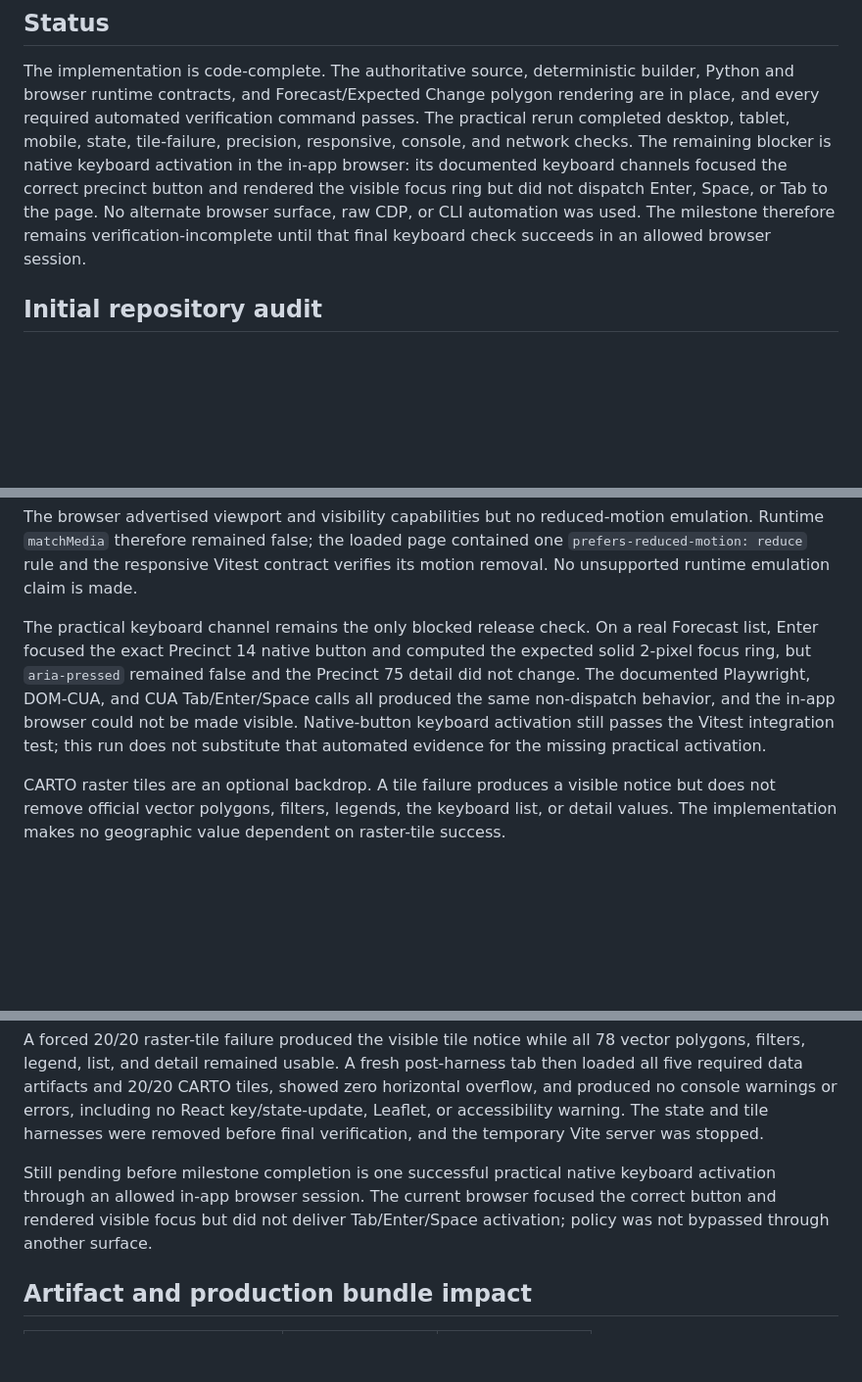
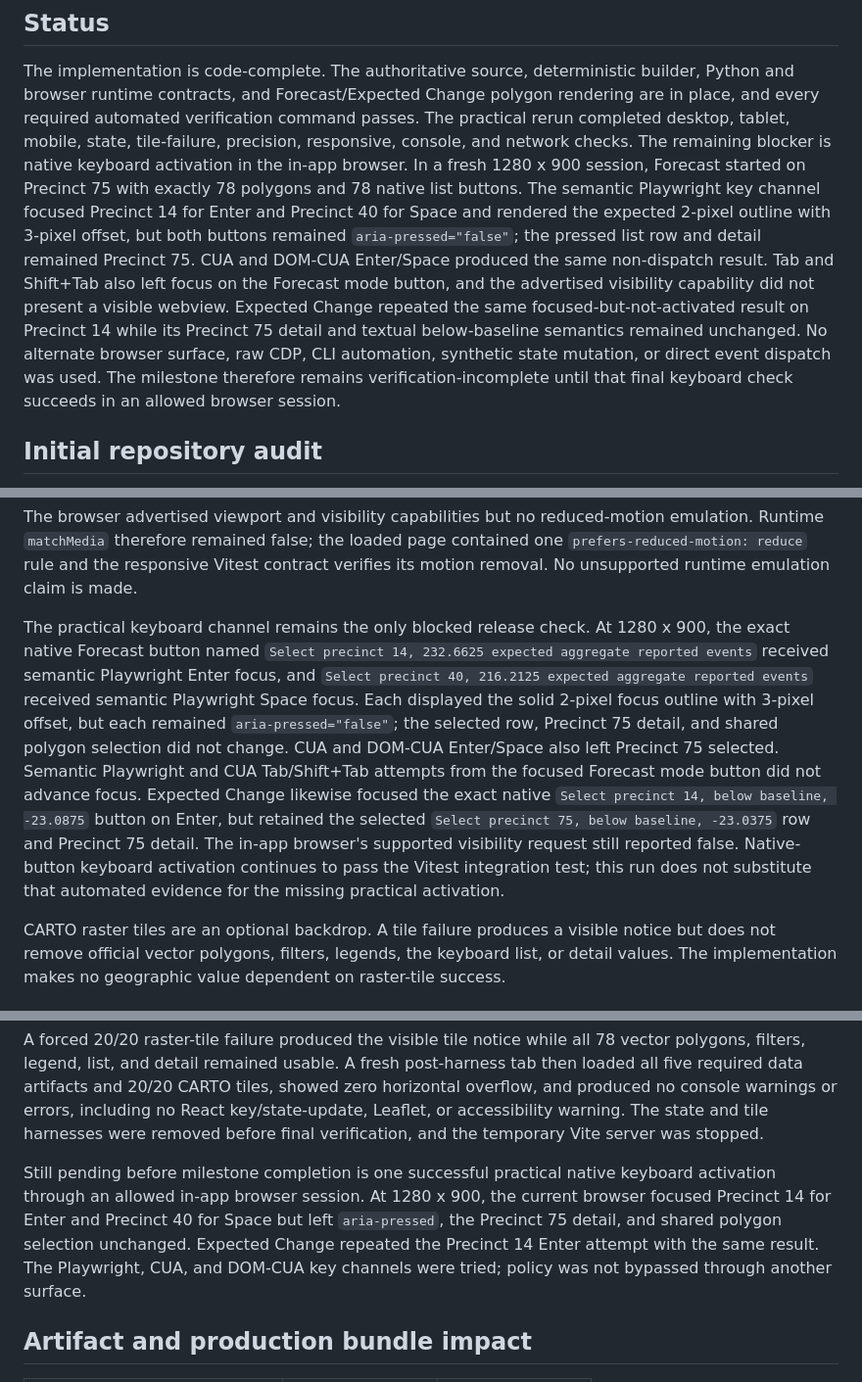
Before and after one commit to mskayacioglu/nyc-crime-intelligence, a Markdown page: reports/phase_7c3_precinct_spatial_rendering.md, 3 parts joined by grey strips. Shown at 98% size. Rendered like a GitHub page; blank space fills up the shorter version.

Commit message:
Expand keyboard activation test documentation
Add detailed technical specifics to phase 7c3 report including test environment dimensions (1280 x 900), specific precinct targets tested (14, 40, 75), exact button names, and comprehensive documentation of attempted activation methods (Playwright, CUA, DOM-CUA, Tab/Shift+Tab) to better track keyboard event dispatch failures.

```diff
--- a/reports/phase_7c3_precinct_spatial_rendering.md
+++ b/reports/phase_7c3_precinct_spatial_rendering.md
@@ -7,12 +7,21 @@ builder, Python and browser runtime contracts, and Forecast/Expected Change
 polygon rendering are in place, and every required automated verification
 command passes. The practical rerun completed desktop, tablet, mobile, state,
 tile-failure, precision, responsive, console, and network checks. The remaining
-blocker is native keyboard activation in the in-app browser: its documented
-keyboard channels focused the correct precinct button and rendered the visible
-focus ring but did not dispatch Enter, Space, or Tab to the page. No alternate
-browser surface, raw CDP, or CLI automation was used. The milestone therefore
-remains verification-incomplete until that final keyboard check succeeds in an
-allowed browser session.
+blocker is native keyboard activation in the in-app browser. In a fresh
+1280 x 900 session, Forecast started on Precinct 75 with exactly 78 polygons
+and 78 native list buttons. The semantic Playwright key channel focused
+Precinct 14 for Enter and Precinct 40 for Space and rendered the expected
+2-pixel outline with 3-pixel offset, but both buttons remained
+`aria-pressed="false"`; the pressed list row and detail remained Precinct 75.
+CUA and DOM-CUA Enter/Space produced the same non-dispatch result. Tab and
+Shift+Tab also left focus on the Forecast mode button, and the advertised
+visibility capability did not present a visible webview. Expected Change
+repeated the same focused-but-not-activated result on Precinct 14 while its
+Precinct 75 detail and textual below-baseline semantics remained unchanged. No
+alternate browser surface, raw CDP, CLI automation, synthetic state mutation,
+or direct event dispatch was used. The milestone therefore remains
+verification-incomplete until that final keyboard check succeeds in an allowed
+browser session.
 
 ## Initial repository audit
 
@@ -278,14 +287,22 @@ loaded page contained one `prefers-reduced-motion: reduce` rule and the
 responsive Vitest contract verifies its motion removal. No unsupported runtime
 emulation claim is made.
 
-The practical keyboard channel remains the only blocked release check. On a
-real Forecast list, Enter focused the exact Precinct 14 native button and
-computed the expected solid 2-pixel focus ring, but `aria-pressed` remained
-false and the Precinct 75 detail did not change. The documented Playwright,
-DOM-CUA, and CUA Tab/Enter/Space calls all produced the same non-dispatch
-behavior, and the in-app browser could not be made visible. Native-button
-keyboard activation still passes the Vitest integration test; this run does
-not substitute that automated evidence for the missing practical activation.
+The practical keyboard channel remains the only blocked release check. At
+1280 x 900, the exact native Forecast button named `Select precinct 14,
+232.6625 expected aggregate reported events` received semantic Playwright
+Enter focus, and `Select precinct 40, 216.2125 expected aggregate reported
+events` received semantic Playwright Space focus. Each displayed the solid
+2-pixel focus outline with 3-pixel offset, but each remained
+`aria-pressed="false"`; the selected row, Precinct 75 detail, and shared polygon
+selection did not change. CUA and DOM-CUA Enter/Space also left Precinct 75
+selected. Semantic Playwright and CUA Tab/Shift+Tab attempts from the focused
+Forecast mode button did not advance focus. Expected Change likewise focused
+the exact native `Select precinct 14, below baseline, -23.0875` button on
+Enter, but retained the selected `Select precinct 75, below baseline,
+-23.0375` row and Precinct 75 detail. The in-app browser's supported visibility
+request still reported false. Native-button keyboard activation continues to
+pass the Vitest integration test; this run does not substitute that automated
+evidence for the missing practical activation.
 
 CARTO raster tiles are an optional backdrop. A tile failure produces a visible
 notice but does not remove official vector polygons, filters, legends, the
@@ -434,10 +451,12 @@ The state and tile harnesses were removed before final verification, and the
 temporary Vite server was stopped.
 
 Still pending before milestone completion is one successful practical native
-keyboard activation through an allowed in-app browser session. The current
-browser focused the correct button and rendered visible focus but did not
-deliver Tab/Enter/Space activation; policy was not bypassed through another
-surface.
+keyboard activation through an allowed in-app browser session. At 1280 x 900,
+the current browser focused Precinct 14 for Enter and Precinct 40 for Space but
+left `aria-pressed`, the Precinct 75 detail, and shared polygon selection
+unchanged. Expected Change repeated the Precinct 14 Enter attempt with the same
+result. The Playwright, CUA, and DOM-CUA key channels were tried; policy was not
+bypassed through another surface.
 
 ## Artifact and production bundle impact
 
```
Also changed, not shown: other parts of reports/phase_7c3_precinct_spatial_rendering.md (+4 -3 lines).
